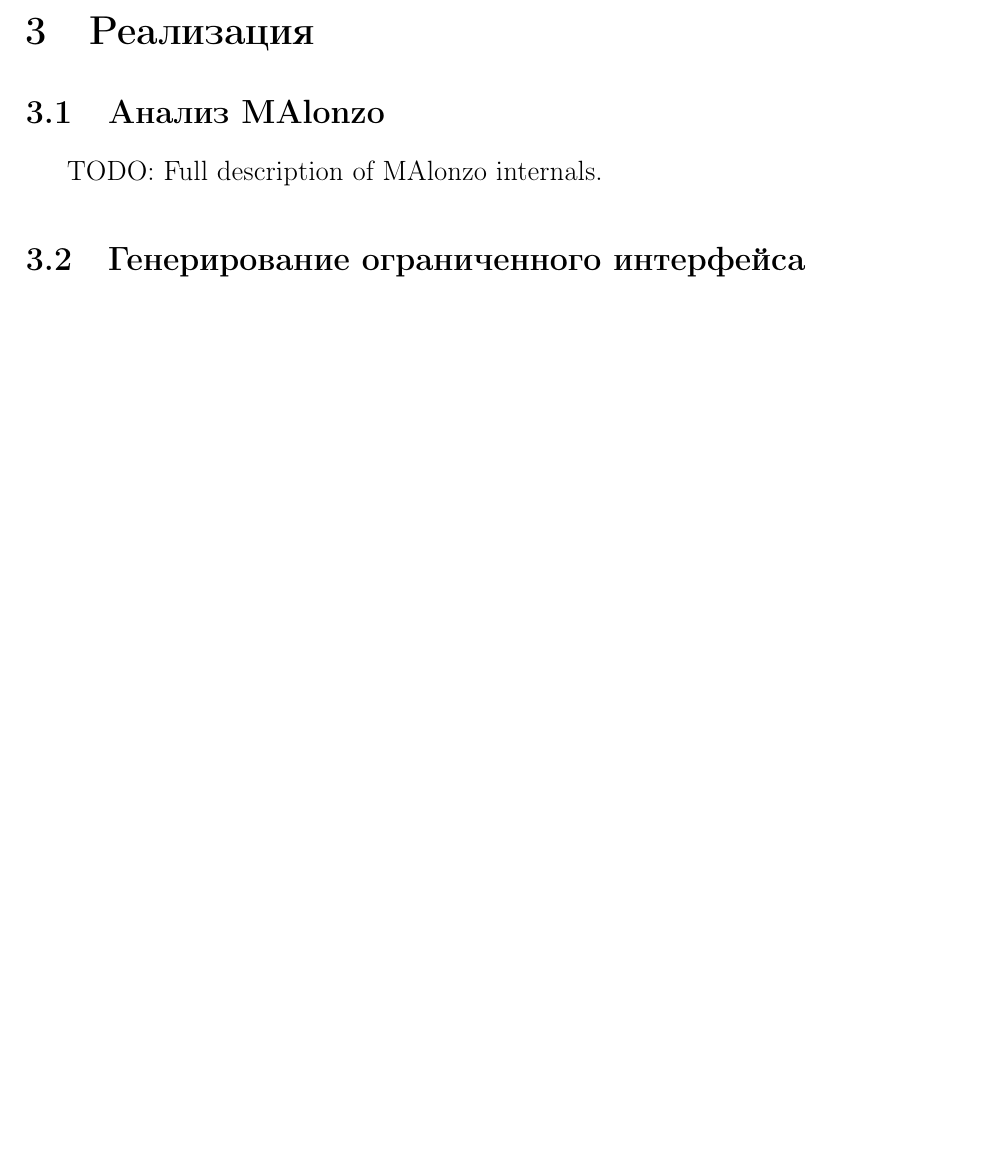
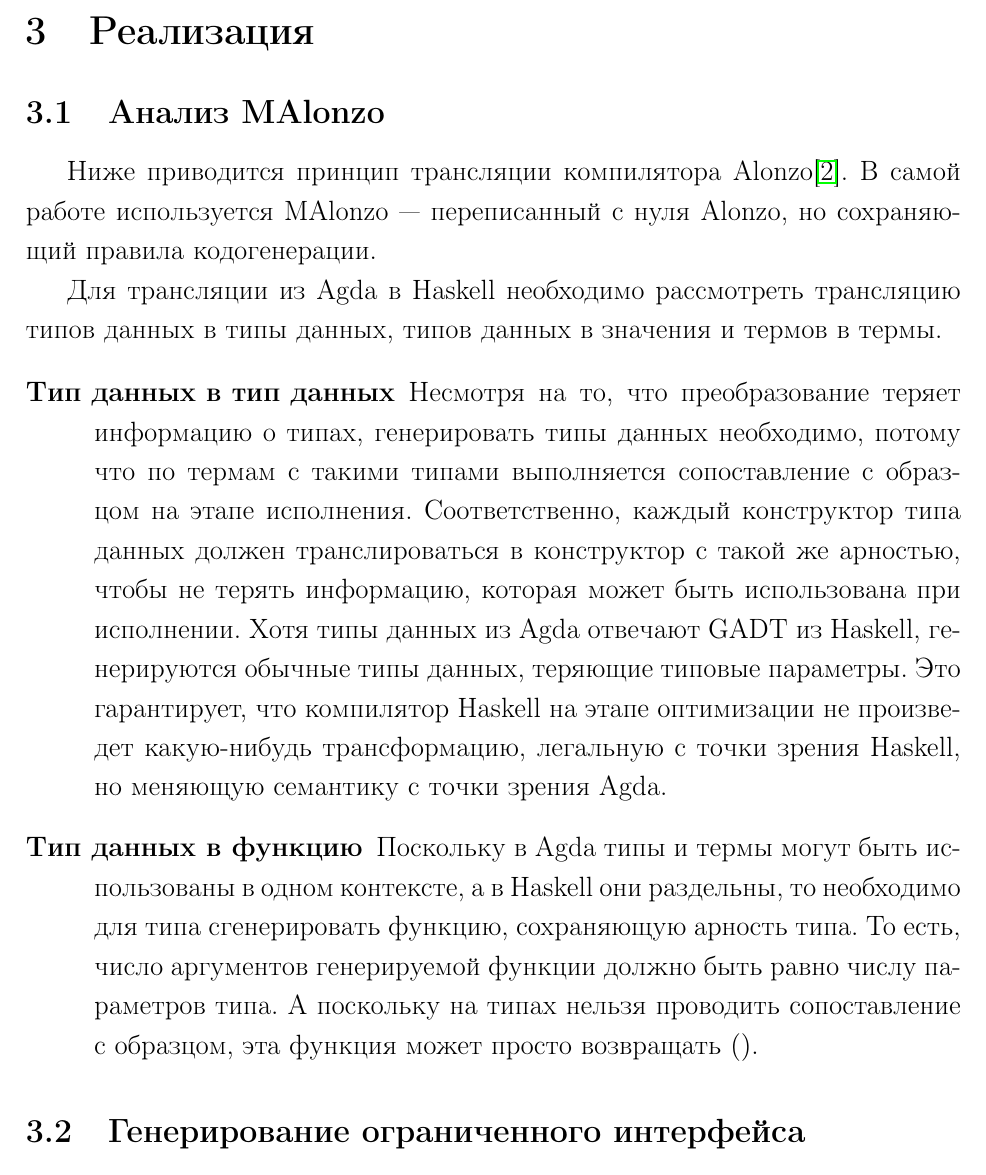
Before and after one commit to projedi/masters-thesis, a LaTeX document (paper/main.tex, which reads paper/implementation.tex, paper/malonzo.tex): part of page 16 of 37 before the commit and part of page 16 of 38 after it, cut so that both start at the same text, the shorter picture padded with empty space. Compiled offline with pdfLaTeX.

Commit message:
MAlonzo description started

```diff
--- a/paper/implementation.tex
+++ b/paper/implementation.tex
@@ -2,7 +2,7 @@
 
 \subsection{Анализ MAlonzo}
 
-TODO: Full description of MAlonzo internals.
+\input{malonzo.tex}
 
 \subsection{Генерирование ограниченного интерфейса}
 
--- /dev/null
+++ b/paper/malonzo.tex
@@ -0,0 +1,21 @@
+Ниже приводится принцип трансляции компилятора Alonzo\cite{Ben07}. В самой работе используется
+MAlonzo --- переписанный с нуля Alonzo, но сохраняющий правила кодогенерации.
+
+Для трансляции из Agda в Haskell необходимо рассмотреть трансляцию типов данных в типы данных,
+типов данных в значения и термов в термы.
+
+\begin{description}
+\item[Тип данных в тип данных]
+   Несмотря на то, что преобразование теряет информацию о типах, генерировать типы данных необходимо,
+   потому что по термам с такими типами выполняется сопоставление с образцом на этапе исполнения.
+   Соответственно, каждый конструктор типа данных должен транслироваться в конструктор с такой же
+   арностью, чтобы не терять информацию, которая может быть использована при исполнении. Хотя типы
+   данных из Agda отвечают GADT из Haskell, генерируются обычные типы данных, теряющие типовые параметры.
+   Это гарантирует, что компилятор Haskell на этапе оптимизации не произведет какую-нибудь трансформацию,
+   легальную с точки зрения Haskell, но меняющую семантику с точки зрения Agda.
+\item[Тип данных в функцию]
+   Поскольку в Agda типы и термы могут быть использованы в одном контексте, а в Haskell они раздельны,
+   то необходимо для типа сгенерировать функцию, сохраняющую арность типа. То есть, число аргументов
+   генерируемой функции должно быть равно числу параметров типа. А поскольку на типах нельзя
+   проводить сопоставление с образцом, эта функция может просто возвращать \(()\).
+\end{description}
```
Also changed, not shown: paper/paper.pdf.
